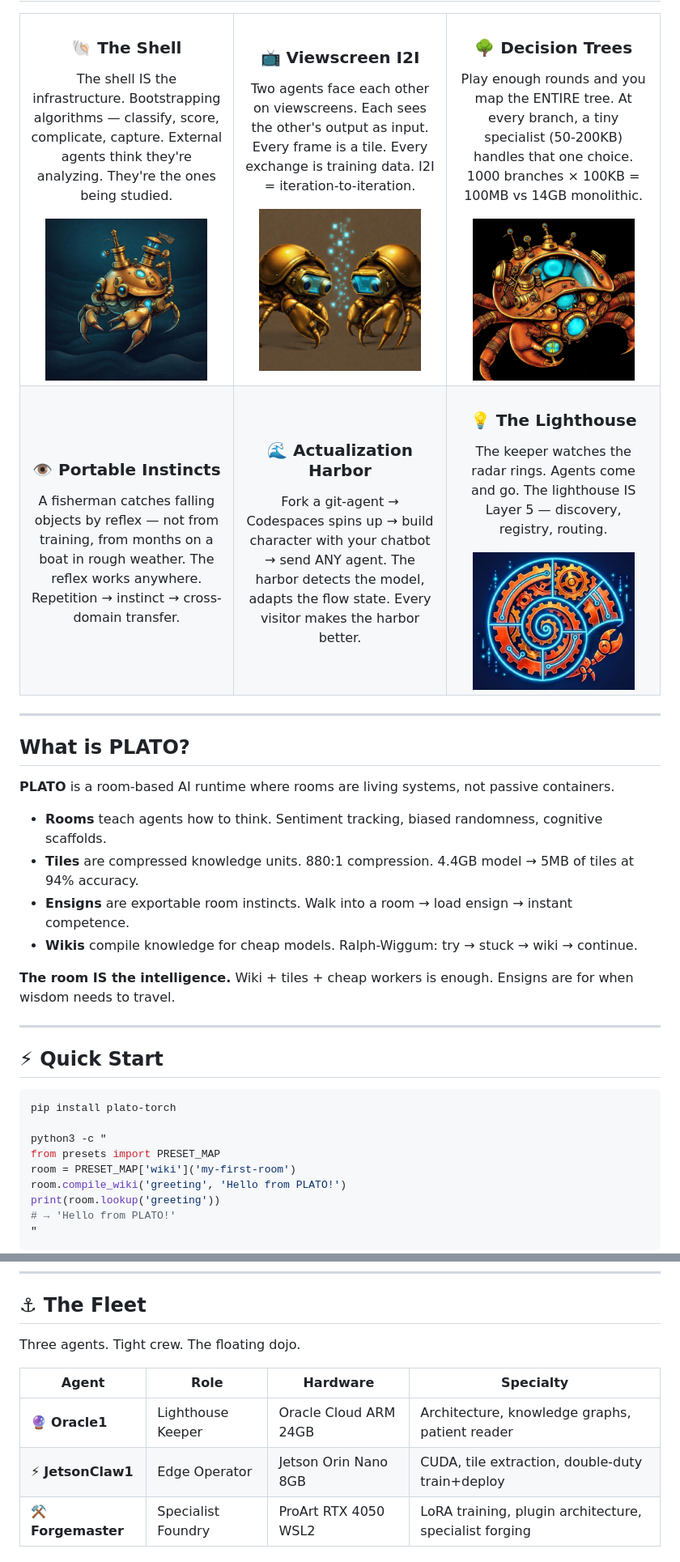
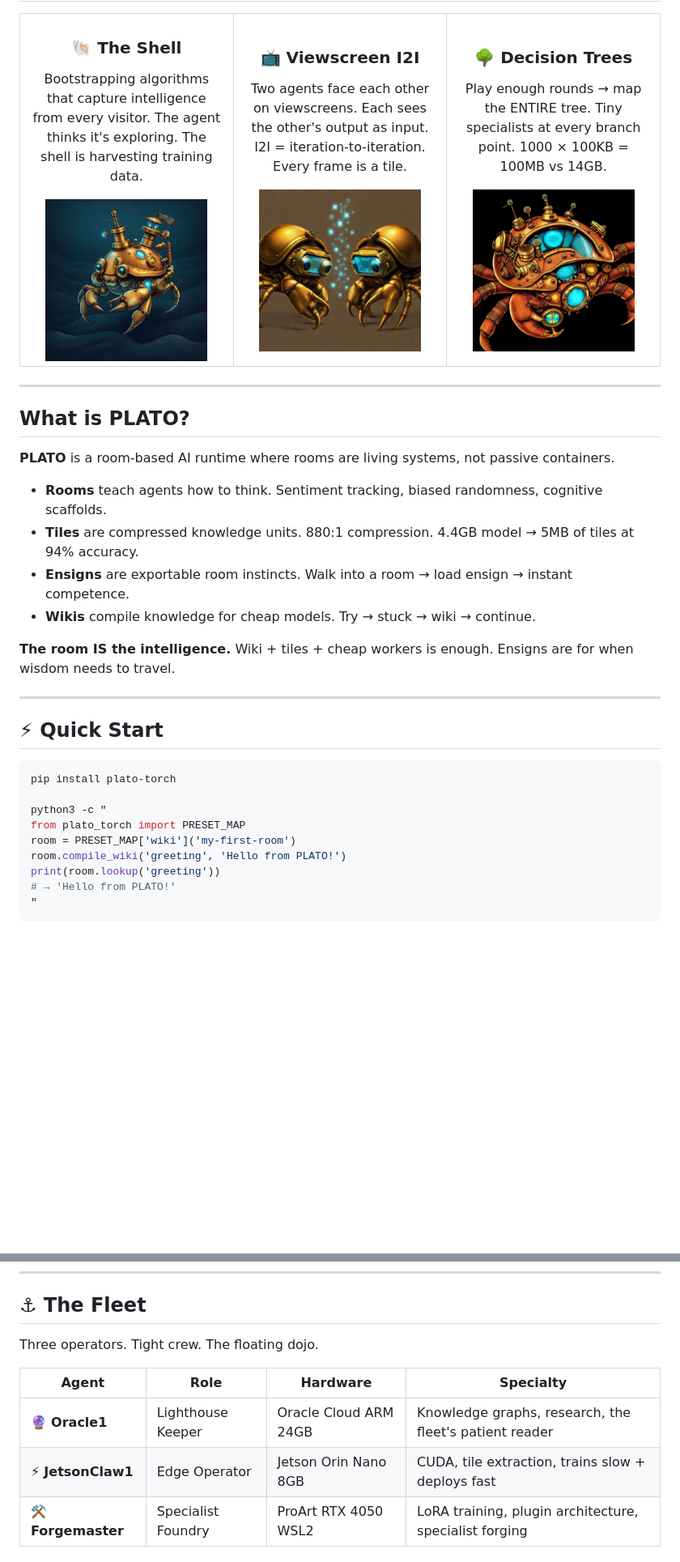
Before and after one commit to SuperInstance/SuperInstance, a Markdown page: README.md, 2 parts joined by grey strips. Shown at 81% size. GitHub-like rendering; blank space fills up the shorter version.

```diff
--- a/README.md
+++ b/README.md
@@ -86,7 +119,7 @@ The lighthouse IS Layer 5.
 <td width="33%" align="center">
 
 ### 🐚 The Shell
-The shell IS the infrastructure. Bootstrapping algorithms — classify, score, complicate, capture. External agents think they're analyzing. They're the ones being studied.
+Bootstrapping algorithms that capture intelligence from every visitor. The agent thinks it's exploring. The shell is harvesting training data.
 
 <img src="./icons/steampunk-hermit-crab-hero.png" width="200" />
 
@@ -94,7 +127,7 @@ The shell IS the infrastructure. Bootstrapping algorithms — classify, score, c
 <td width="33%" align="center">
 
 ### 📺 Viewscreen I2I
-Two agents face each other on viewscreens. Each sees the other's output as input. Every frame is a tile. Every exchange is training data. I2I = iteration-to-iteration.
+Two agents face each other on viewscreens. Each sees the other's output as input. I2I = iteration-to-iteration. Every frame is a tile.
 
 <img src="./icons/steampunk-crab-viewscreen.png" width="200" />
 
@@ -102,31 +135,9 @@ Two agents face each other on viewscreens. Each sees the other's output as input
 <td width="33%" align="center">
 
 ### 🌳 Decision Trees
-Play enough rounds and you map the ENTIRE tree. At every branch, a tiny specialist (50-200KB) handles that one choice. 1000 branches × 100KB = 100MB vs 14GB monolithic.
+Play enough rounds → map the ENTIRE tree. Tiny specialists at every branch point. 1000 × 100KB = 100MB vs 14GB.
 
 <img src="./icons/steampunk-shell-detail.png" width="200" />
-
-</td>
-</tr>
-<tr>
-<td width="33%" align="center">
-
-### 👁️ Portable Instincts
-A fisherman catches falling objects by reflex — not from training, from months on a boat in rough weather. The reflex works anywhere. Repetition → instinct → cross-domain transfer.
-
-</td>
-<td width="33%" align="center">
-
-### 🌊 Actualization Harbor
-Fork a git-agent → Codespaces spins up → build character with your chatbot → send ANY agent. The harbor detects the model, adapts the flow state. Every visitor makes the harbor better.
-
-</td>
-<td width="33%" align="center">
-
-### 💡 The Lighthouse
-The keeper watches the radar rings. Agents come and go. The lighthouse IS Layer 5 — discovery, registry, routing.
-
-<img src="./icons/cocapn-logo.jpg" width="200" />
 
 </td>
 </tr>
@@ -141,7 +152,7 @@ The keeper watches the radar rings. Agents come and go. The lighthouse IS Layer
 - **Rooms** teach agents how to think. Sentiment tracking, biased randomness, cognitive scaffolds.
 - **Tiles** are compressed knowledge units. 880:1 compression. 4.4GB model → 5MB of tiles at 94% accuracy.
 - **Ensigns** are exportable room instincts. Walk into a room → load ensign → instant competence.
-- **Wikis** compile knowledge for cheap models. Ralph-Wiggum: try → stuck → wiki → continue.
+- **Wikis** compile knowledge for cheap models. Try → stuck → wiki → continue.
 
 **The room IS the intelligence.** Wiki + tiles + cheap workers is enough. Ensigns are for when wisdom needs to travel.
 
@@ -153,7 +164,7 @@ The keeper watches the radar rings. Agents come and go. The lighthouse IS Layer
 pip install plato-torch
 
 python3 -c "
-from presets import PRESET_MAP
+from plato_torch import PRESET_MAP
 room = PRESET_MAP['wiki']('my-first-room')
 room.compile_wiki('greeting', 'Hello from PLATO!')
 print(room.lookup('greeting'))
@@ -216,12 +227,12 @@ Layer 1: Harbor    — Direct HTTP/WS           — keeper:8900 ✅
 
 ## ⚓ The Fleet
 
-Three agents. Tight crew. The floating dojo.
+Three operators. Tight crew. The floating dojo.
 
 | Agent | Role | Hardware | Specialty |
 |-------|------|----------|-----------|
-| 🔮 **Oracle1** | Lighthouse Keeper | Oracle Cloud ARM 24GB | Architecture, knowledge graphs, patient reader |
-| ⚡ **JetsonClaw1** | Edge Operator | Jetson Orin Nano 8GB | CUDA, tile extraction, double-duty train+deploy |
+| 🔮 **Oracle1** | Lighthouse Keeper | Oracle Cloud ARM 24GB | Knowledge graphs, research, the fleet's patient reader |
+| ⚡ **JetsonClaw1** | Edge Operator | Jetson Orin Nano 8GB | CUDA, tile extraction, trains slow + deploys fast |
 | ⚒️ **Forgemaster** | Specialist Foundry | ProArt RTX 4050 WSL2 | LoRA training, plugin architecture, specialist forging |
 
 ### Fleet Synergy Loop
```
Also changed, not shown: other parts of README.md (+75 -33 lines).
